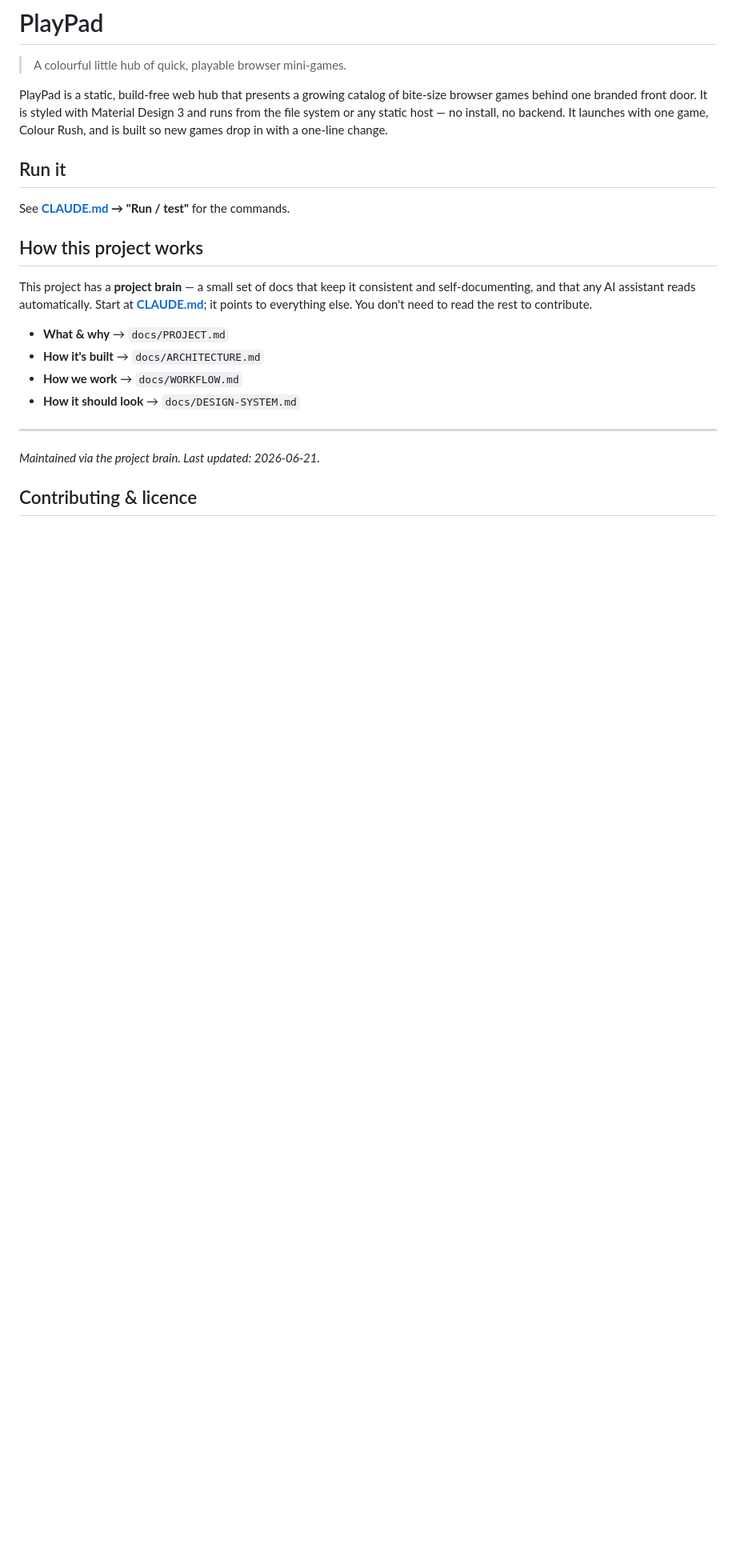
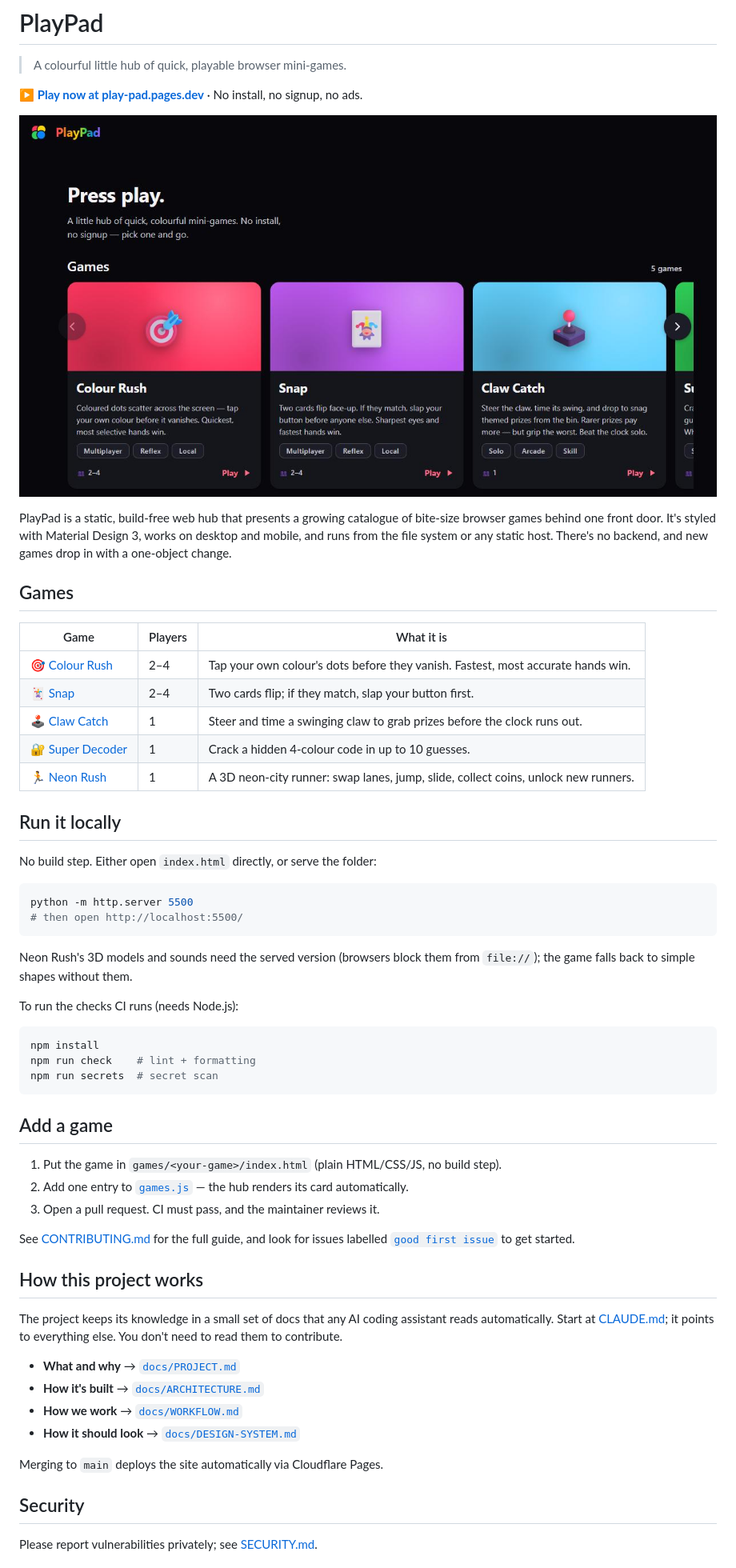
Before and after one commit to BudGitH/play-pad, a Markdown page: README.md, the part around one of its changes. Shown at 80% size. Drawn GitHub-style; pictures changed too: .github/assets/hub.png (added); blank space fills up the shorter version.

Commit message:
docs: polish README for public launch (#9)
Add a play-now link, a hub screenshot, a games table, local run and check
commands, an add-a-game guide, and security and licence sections. Add a
social preview image under .github/assets.

Co-authored-by: Claude Opus 5.5 <noreply@anthropic.com>

````diff
--- a/README.md
+++ b/README.md
@@ -2,24 +2,61 @@
 
 > A colourful little hub of quick, playable browser mini-games.
 
-PlayPad is a static, build-free web hub that presents a growing catalog of bite-size browser games behind one branded front door. It is styled with Material Design 3 and runs from the file system or any static host — no install, no backend. It launches with one game, Colour Rush, and is built so new games drop in with a one-line change.
+**[▶ Play now at play-pad.pages.dev](https://play-pad.pages.dev)** · No install, no signup, no ads.
 
-## Run it
+![The PlayPad hub showing game cards for Colour Rush, Snap and Claw Catch](.github/assets/hub.png)
 
-See **[CLAUDE.md](CLAUDE.md) → "Run / test"** for the commands.
+PlayPad is a static, build-free web hub that presents a growing catalogue of bite-size browser games behind one front door. It's styled with Material Design 3, works on desktop and mobile, and runs from the file system or any static host. There's no backend, and new games drop in with a one-object change.
+
+## Games
+
+| Game                                                                | Players | What it is                                                                         |
+| ------------------------------------------------------------------- | ------- | ---------------------------------------------------------------------------------- |
+| 🎯 [Colour Rush](https://play-pad.pages.dev/games/colour-rush/)     | 2–4     | Tap your own colour's dots before they vanish. Fastest, most accurate hands win.   |
+| 🃏 [Snap](https://play-pad.pages.dev/games/snap/)                   | 2–4     | Two cards flip; if they match, slap your button first.                             |
+| 🕹️ [Claw Catch](https://play-pad.pages.dev/games/claw-catch/)       | 1       | Steer and time a swinging claw to grab prizes before the clock runs out.           |
+| 🔐 [Super Decoder](https://play-pad.pages.dev/games/super-decoder/) | 1       | Crack a hidden 4-colour code in up to 10 guesses.                                  |
+| 🏃 [Neon Rush](https://play-pad.pages.dev/games/neon-rush/)         | 1       | A 3D neon-city runner: swap lanes, jump, slide, collect coins, unlock new runners. |
+
+## Run it locally
+
+No build step. Either open `index.html` directly, or serve the folder:
+
+```sh
+python -m http.server 5500
+# then open http://localhost:5500/
+```
+
+Neon Rush's 3D models and sounds need the served version (browsers block them from `file://`); the game falls back to simple shapes without them.
+
+To run the checks CI runs (needs Node.js):
+
+```sh
+npm install
+npm run check    # lint + formatting
+npm run secrets  # secret scan
+```
+
+## Add a game
+
+1. Put the game in `games/<your-game>/index.html` (plain HTML/CSS/JS, no build step).
+2. Add one entry to [`games.js`](games.js) — the hub renders its card automatically.
+3. Open a pull request. CI must pass, and the maintainer reviews it.
+
+See [CONTRIBUTING.md](CONTRIBUTING.md) for the full guide, and look for issues labelled [`good first issue`](https://github.com/BudGitH/play-pad/labels/good%20first%20issue) to get started.
 
 ## How this project works
 
-This project has a **project brain** — a small set of docs that keep it consistent and self-documenting, and that any AI assistant reads automatically. Start at **[CLAUDE.md](CLAUDE.md)**; it points to everything else. You don't need to read the rest to contribute.
+The project keeps its knowledge in a small set of docs that any AI coding assistant reads automatically. Start at [CLAUDE.md](CLAUDE.md); it points to everything else. You don't need to read them to contribute.
 
-- **What & why** → `docs/PROJECT.md`
-- **How it's built** → `docs/ARCHITECTURE.md`
-- **How we work** → `docs/WORKFLOW.md`
-- **How it should look** → `docs/DESIGN-SYSTEM.md`
+- **What and why** → [`docs/PROJECT.md`](docs/PROJECT.md)
+- **How it's built** → [`docs/ARCHITECTURE.md`](docs/ARCHITECTURE.md)
+- **How we work** → [`docs/WORKFLOW.md`](docs/WORKFLOW.md)
+- **How it should look** → [`docs/DESIGN-SYSTEM.md`](docs/DESIGN-SYSTEM.md)
 
----
+Merging to `main` deploys the site automatically via Cloudflare Pages.
 
-_Maintained via the project brain. Last updated: 2026-06-21._
+## Security
 
-## Contributing & licence
+Please report vulnerabilities privately; see [SECURITY.md](SECURITY.md).
 
````
Also changed, not shown: other parts of README.md (+3 -1 lines), .github/assets/social-preview.png (added).
